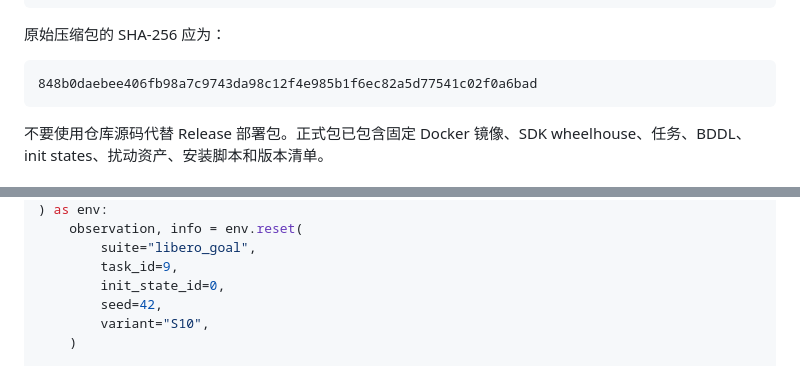
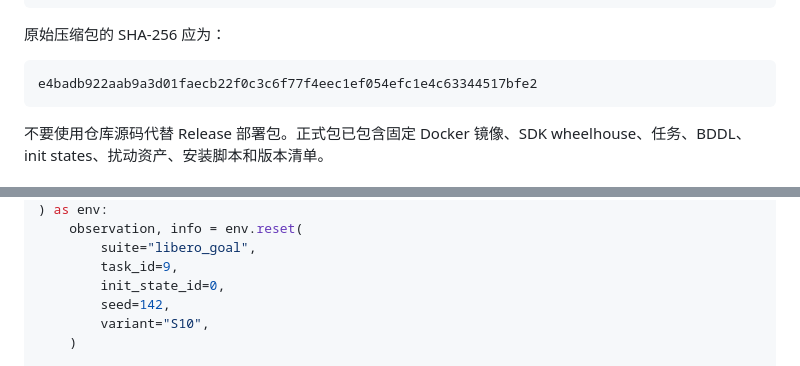
Before and after one commit to LIBERO-Pro-Team/LIBERO-Pro2.0, a Markdown page: README.md, 2 parts joined by grey strips. GitHub-like rendering.

````diff
--- a/README.md
+++ b/README.md
@@ -34,7 +34,7 @@ sha256sum -c libero-pro-bundle-1.0.0.tar.gz.sha256
 原始压缩包的 SHA-256 应为：
 
 ```text
-848b0daebee406fb98a7c9743da98c12f4e985b1f6ec82a5d77541c02f0a6bad
+e4badb922aab9a3d01faecb22f0c3c6f77f4eec1ef054efc1e4c63344517bfe2
 ```
 
 不要使用仓库源码代替 Release 部署包。正式包已包含固定 Docker 镜像、SDK wheelhouse、任务、BDDL、
@@ -166,7 +166,7 @@ with RemoteLiberoEnv(
         suite="libero_goal",
         task_id=9,
         init_state_id=0,
-        seed=42,
+        seed=142,
         variant="S10",
     )
 
````
Also changed, not shown: docs/customer-local-deployment-technical-plan.md (+1 -1 lines).
